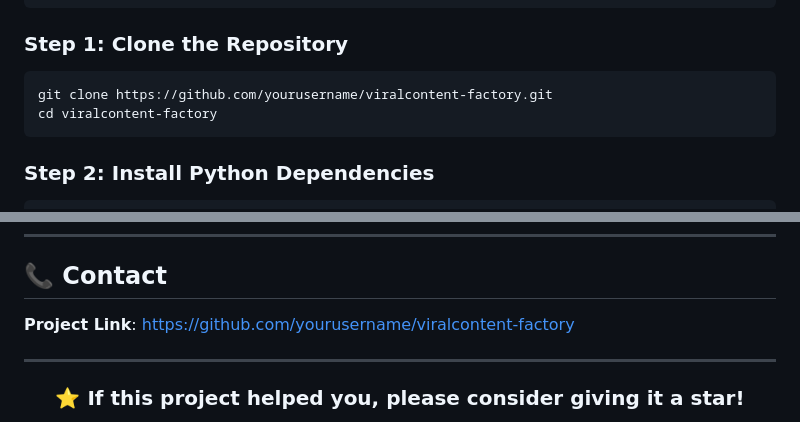
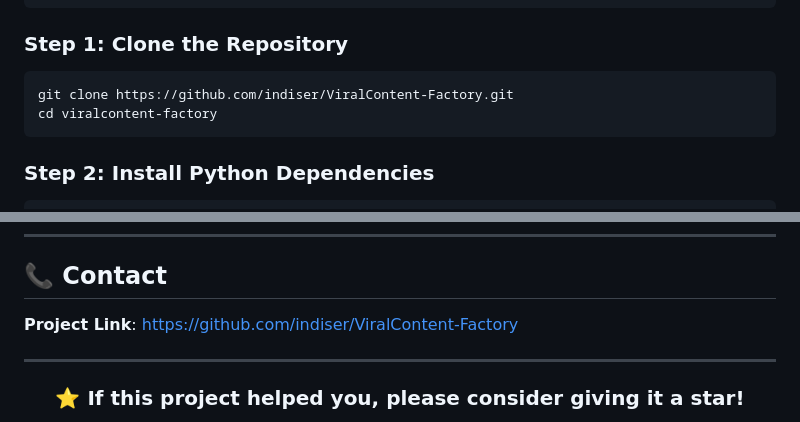
Before and after one commit to almondes000-maker/ViralContent-Factory, a Markdown page: Readme.md, 2 parts joined by grey strips. Drawn GitHub-style.

````diff
--- a/Readme.md
+++ b/Readme.md
@@ -189,7 +189,7 @@ AutoContent/
 ### Step 1: Clone the Repository
 
 ```bash
-git clone https://github.com/yourusername/viralcontent-factory.git
+git clone https://github.com/indiser/ViralContent-Factory.git
 cd viralcontent-factory
 ```
 
@@ -547,7 +547,7 @@ This project is licensed under the MIT License - see the [LICENSE](LICENSE) file
 
 ## 📞 Contact
 
-**Project Link**: [https://github.com/yourusername/viralcontent-factory](https://github.com/yourusername/viralcontent-factory)
+**Project Link**: [https://github.com/indiser/ViralContent-Factory](https://github.com/indiser/ViralContent-Factory)
 
 ---
 
````
